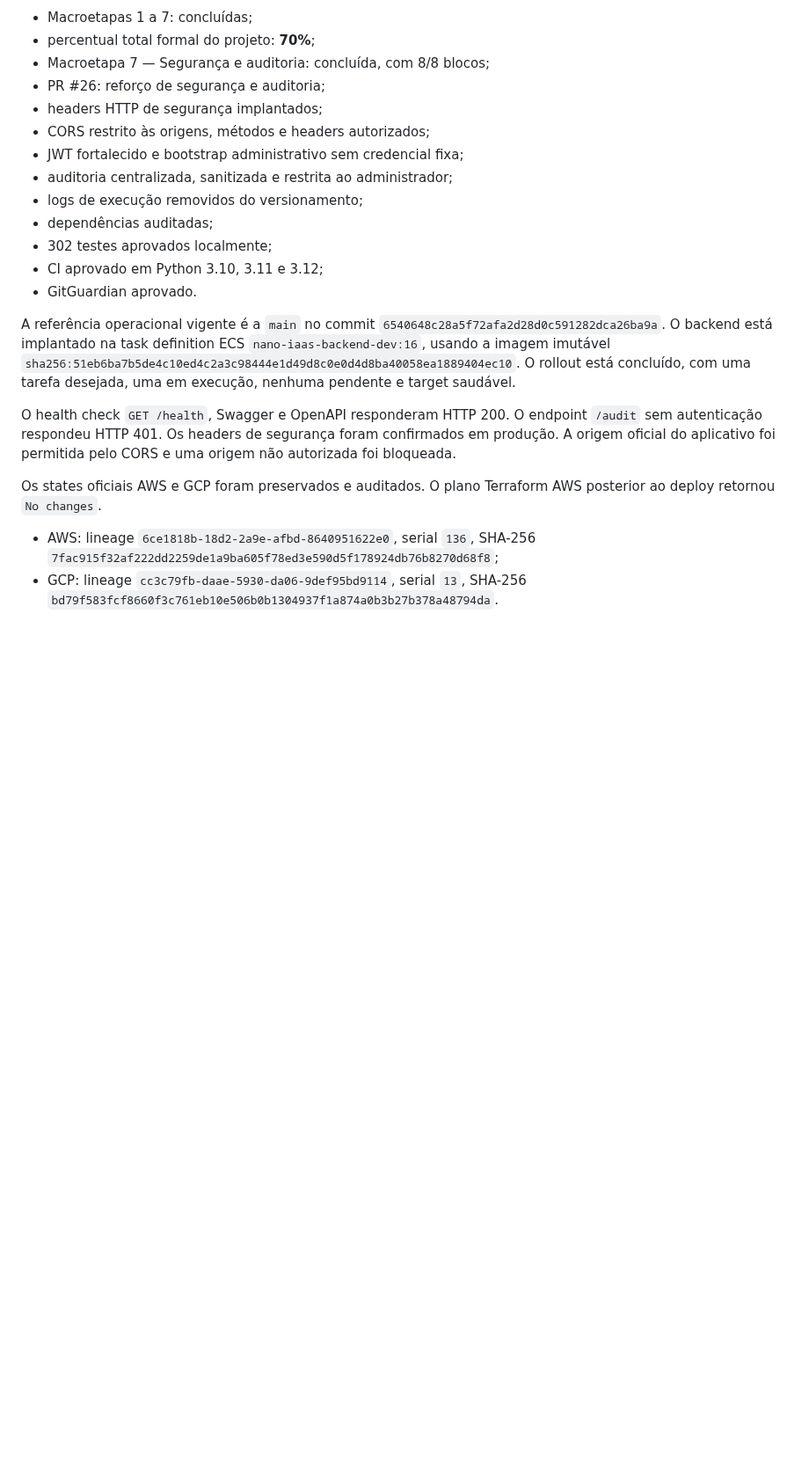
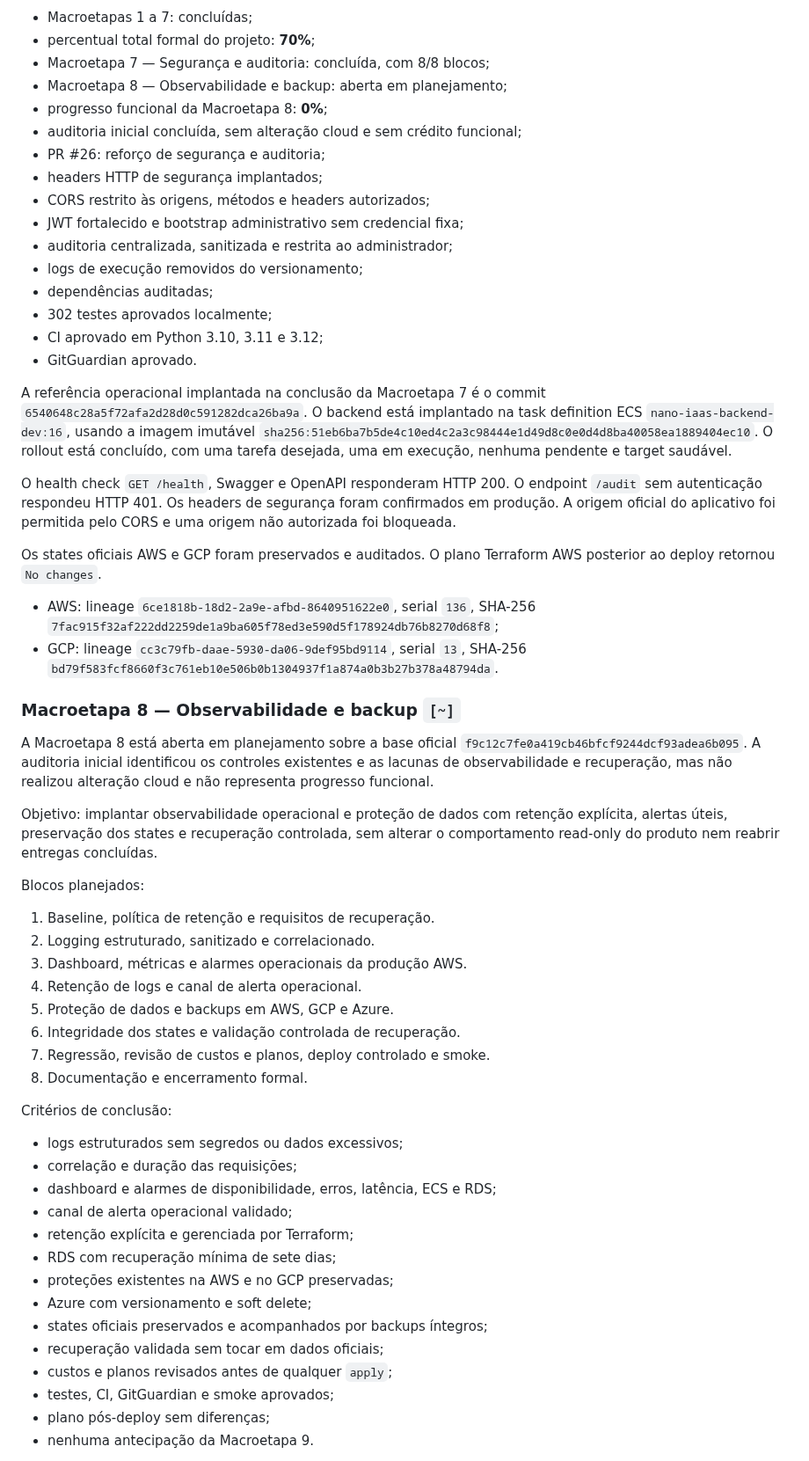
Before and after one commit to Liucera/nano-iaas, a Markdown page: README.md, the part around one of its changes. Shown at 88% size. GitHub-like rendering; blank space fills up the shorter version.

Commit message:
docs: formalizar planejamento da macroetapa 8

```diff
--- a/README.md
+++ b/README.md
@@ -26,6 +26,9 @@ MVP em fase Beta/QA. O projeto usa frontend no GitHub Pages com domínio própri
 - Macroetapas 1 a 7: concluídas;
 - percentual total formal do projeto: **70%**;
 - Macroetapa 7 — Segurança e auditoria: concluída, com 8/8 blocos;
+- Macroetapa 8 — Observabilidade e backup: aberta em planejamento;
+- progresso funcional da Macroetapa 8: **0%**;
+- auditoria inicial concluída, sem alteração cloud e sem crédito funcional;
 - PR #26: reforço de segurança e auditoria;
 - headers HTTP de segurança implantados;
 - CORS restrito às origens, métodos e headers autorizados;
@@ -37,7 +40,7 @@ MVP em fase Beta/QA. O projeto usa frontend no GitHub Pages com domínio própri
 - CI aprovado em Python 3.10, 3.11 e 3.12;
 - GitGuardian aprovado.
 
-A referência operacional vigente é a `main` no commit `6540648c28a5f72afa2d28d0c591282dca26ba9a`. O backend está implantado na task definition ECS `nano-iaas-backend-dev:16`, usando a imagem imutável `sha256:51eb6ba7b5de4c10ed4c2a3c98444e1d49d8c0e0d4d8ba40058ea1889404ec10`. O rollout está concluído, com uma tarefa desejada, uma em execução, nenhuma pendente e target saudável.
+A referência operacional implantada na conclusão da Macroetapa 7 é o commit `6540648c28a5f72afa2d28d0c591282dca26ba9a`. O backend está implantado na task definition ECS `nano-iaas-backend-dev:16`, usando a imagem imutável `sha256:51eb6ba7b5de4c10ed4c2a3c98444e1d49d8c0e0d4d8ba40058ea1889404ec10`. O rollout está concluído, com uma tarefa desejada, uma em execução, nenhuma pendente e target saudável.
 
 O health check `GET /health`, Swagger e OpenAPI responderam HTTP 200. O endpoint `/audit` sem autenticação respondeu HTTP 401. Os headers de segurança foram confirmados em produção. A origem oficial do aplicativo foi permitida pelo CORS e uma origem não autorizada foi bloqueada.
 
@@ -45,3 +48,38 @@ Os states oficiais AWS e GCP foram preservados e auditados. O plano Terraform AW
 
 - AWS: lineage `6ce1818b-18d2-2a9e-afbd-8640951622e0`, serial `136`, SHA-256 `7fac915f32af222dd2259de1a9ba605f78ed3e590d5f178924db76b8270d68f8`;
 - GCP: lineage `cc3c79fb-daae-5930-da06-9def95bd9114`, serial `13`, SHA-256 `bd79f583fcf8660f3c761eb10e506b0b1304937f1a874a0b3b27b378a48794da`.
+
+### Macroetapa 8 — Observabilidade e backup `[~]`
+
+A Macroetapa 8 está aberta em planejamento sobre a base oficial `f9c12c7fe0a419cb46bfcf9244dcf93adea6b095`. A auditoria inicial identificou os controles existentes e as lacunas de observabilidade e recuperação, mas não realizou alteração cloud e não representa progresso funcional.
+
+Objetivo: implantar observabilidade operacional e proteção de dados com retenção explícita, alertas úteis, preservação dos states e recuperação controlada, sem alterar o comportamento read-only do produto nem reabrir entregas concluídas.
+
+Blocos planejados:
+
+1. Baseline, política de retenção e requisitos de recuperação.
+2. Logging estruturado, sanitizado e correlacionado.
+3. Dashboard, métricas e alarmes operacionais da produção AWS.
+4. Retenção de logs e canal de alerta operacional.
+5. Proteção de dados e backups em AWS, GCP e Azure.
+6. Integridade dos states e validação controlada de recuperação.
+7. Regressão, revisão de custos e planos, deploy controlado e smoke.
+8. Documentação e encerramento formal.
+
+Critérios de conclusão:
+
+- logs estruturados sem segredos ou dados excessivos;
+- correlação e duração das requisições;
+- dashboard e alarmes de disponibilidade, erros, latência, ECS e RDS;
+- canal de alerta operacional validado;
+- retenção explícita e gerenciada por Terraform;
+- RDS com recuperação mínima de sete dias;
+- proteções existentes na AWS e no GCP preservadas;
+- Azure com versionamento e soft delete;
+- states oficiais preservados e acompanhados por backups íntegros;
+- recuperação validada sem tocar em dados oficiais;
+- custos e planos revisados antes de qualquer `apply`;
+- testes, CI, GitGuardian e smoke aprovados;
+- plano pós-deploy sem diferenças;
+- nenhuma antecipação da Macroetapa 9.
+
```
Also changed, not shown: other parts of README.md (+10 -1 lines), ROADMAP.md (+55 -9 lines).
